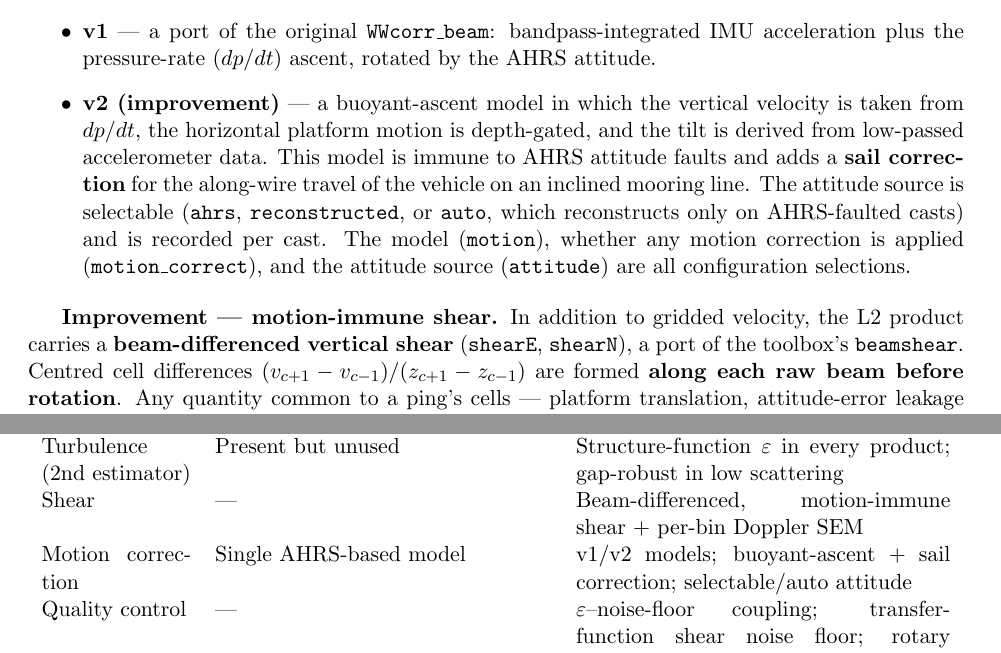
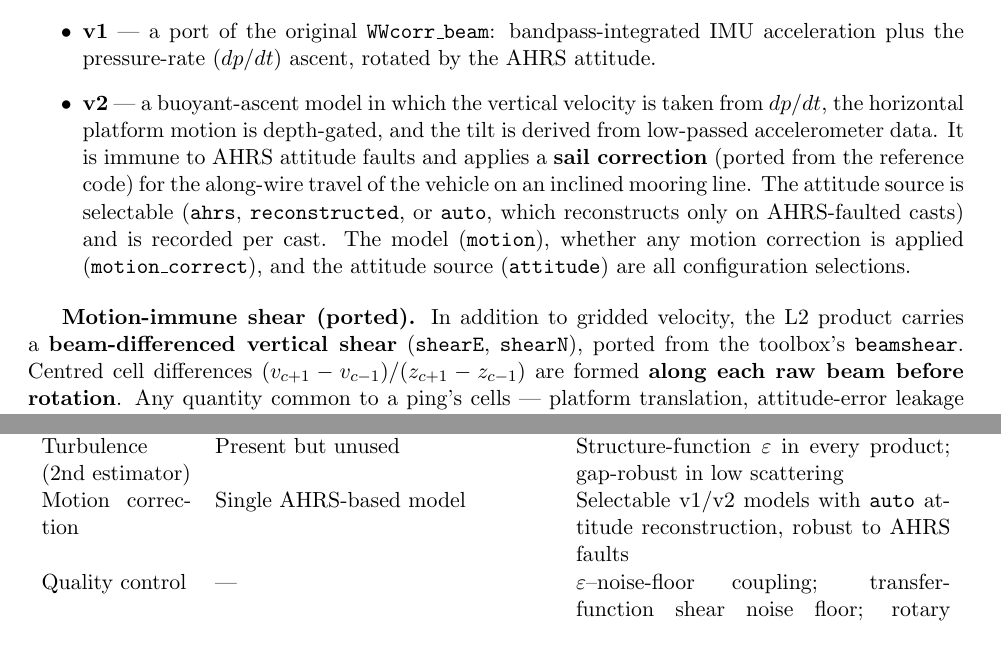
Before and after one commit to missioncreep11/PyWirewalker, a LaTeX paper (docs/processing_report.tex): two parts of pages 4 and 7 of 8, joined at a grey line, cut so that both start at the same text. Compiled offline with pdfLaTeX.

Commit message:
Report: correct shear and sail as ported, not port improvements
The beam-differenced shear (WWvel_upward beamshear) and the motion v2 sail
correction were ported from the existing MATLAB code, not introduced during
the port. Relabel them accordingly (drop the "Improvement" tags), and remove
the false "Shear | — |" row from the improvements table (the original had
shear). Remaining improvement claims (direct ingest/streaming, corrected
spectral reference, the used/calibrated structure-function estimator, QC
framework, reproducibility) are genuine port contributions.

Co-Authored-By: Claude Opus 4.8 <noreply@anthropic.com>

```diff
--- a/docs/processing_report.tex
+++ b/docs/processing_report.tex
@@ -211,18 +211,19 @@ Two motion-correction models are provided:
 \begin{itemize}
 \item \textbf{v1} --- a port of the original \code{WWcorr\_beam}: bandpass-integrated IMU
 acceleration plus the pressure-rate ($dp/dt$) ascent, rotated by the AHRS attitude.
-\item \textbf{v2 (improvement)} --- a buoyant-ascent model in which the vertical velocity is
-taken from $dp/dt$, the horizontal platform motion is depth-gated, and the tilt is derived
-from low-passed accelerometer data. This model is immune to AHRS attitude faults and adds a
-\textbf{sail correction} for the along-wire travel of the vehicle on an inclined mooring line.
+\item \textbf{v2} --- a buoyant-ascent model in which the vertical velocity is taken from
+$dp/dt$, the horizontal platform motion is depth-gated, and the tilt is derived from
+low-passed accelerometer data. It is immune to AHRS attitude faults and applies a
+\textbf{sail correction} (ported from the reference code) for the along-wire travel of the
+vehicle on an inclined mooring line.
 The attitude source is selectable (\code{ahrs}, \code{reconstructed}, or \code{auto}, which
 reconstructs only on AHRS-faulted casts) and is recorded per cast. The model (\code{motion}),
 whether any motion correction is applied (\code{motion\_correct}), and the attitude source
 (\code{attitude}) are all configuration selections.
 \end{itemize}
 
-\textbf{Improvement --- motion-immune shear.} In addition to gridded velocity, the L2 product
-carries a \textbf{beam-differenced vertical shear} (\code{shearE}, \code{shearN}), a port of
+\textbf{Motion-immune shear (ported).} In addition to gridded velocity, the L2 product
+carries a \textbf{beam-differenced vertical shear} (\code{shearE}, \code{shearN}), ported from
 the toolbox's \code{beamshear}. Centred cell differences
 $(v_{c+1}-v_{c-1})/(z_{c+1}-z_{c-1})$ are formed \textbf{along each raw beam before rotation}.
 Any quantity common to a ping's cells --- platform translation, attitude-error leakage of the
@@ -370,8 +371,7 @@ file.
 Ingest & \code{.mat} export $+$ \code{sort\_file}/\code{merge\_signature} & Direct \code{.ad2cp} read via DOLfYN; bounded-memory streaming \\
 Turbulence (spectral) & \code{WWturb\_upward.m} ($+0.28$~dex bias) & \code{ProcessSingleProfile.m} method; validated to $-0.00$~dex / corr 0.994 \\
 Turbulence (2nd estimator) & Present but unused & Structure-function $\eps$ in every product; gap-robust in low scattering \\
-Shear & --- & Beam-differenced, motion-immune shear $+$ per-bin Doppler SEM \\
-Motion correction & Single AHRS-based model & v1/v2 models; buoyant-ascent $+$ sail correction; selectable/auto attitude \\
+Motion correction & Single AHRS-based model & Selectable v1/v2 models with \code{auto} attitude reconstruction, robust to AHRS faults \\
 Quality control & --- & $\eps$--noise-floor coupling; transfer-function shear noise floor; rotary spectra \\
 Reproducibility & Script constants & Config-driven, unit-tested, provenance in attrs, atomic writes \\
 \bottomrule
```
